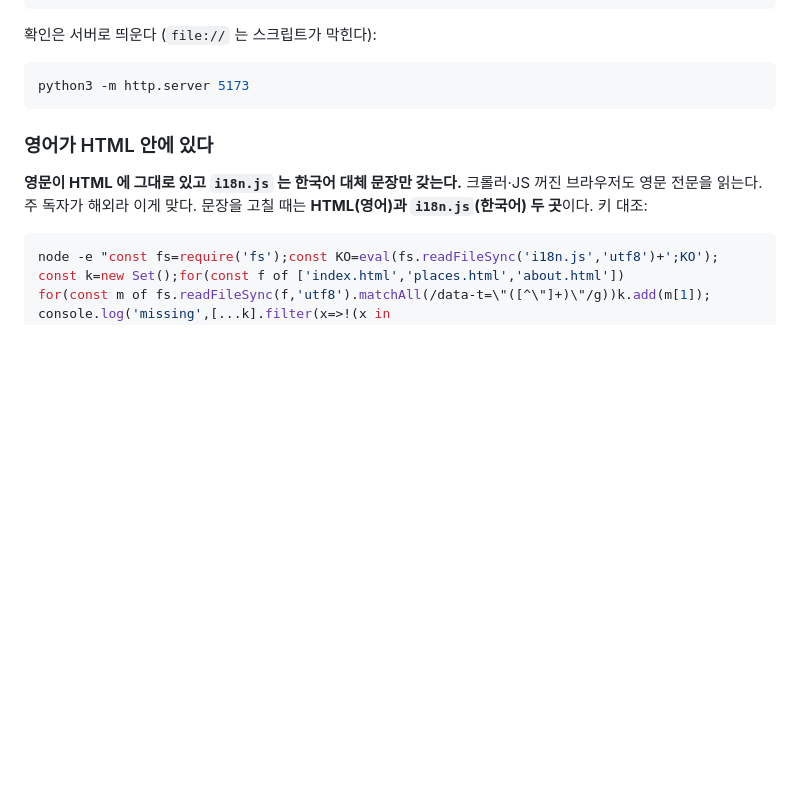
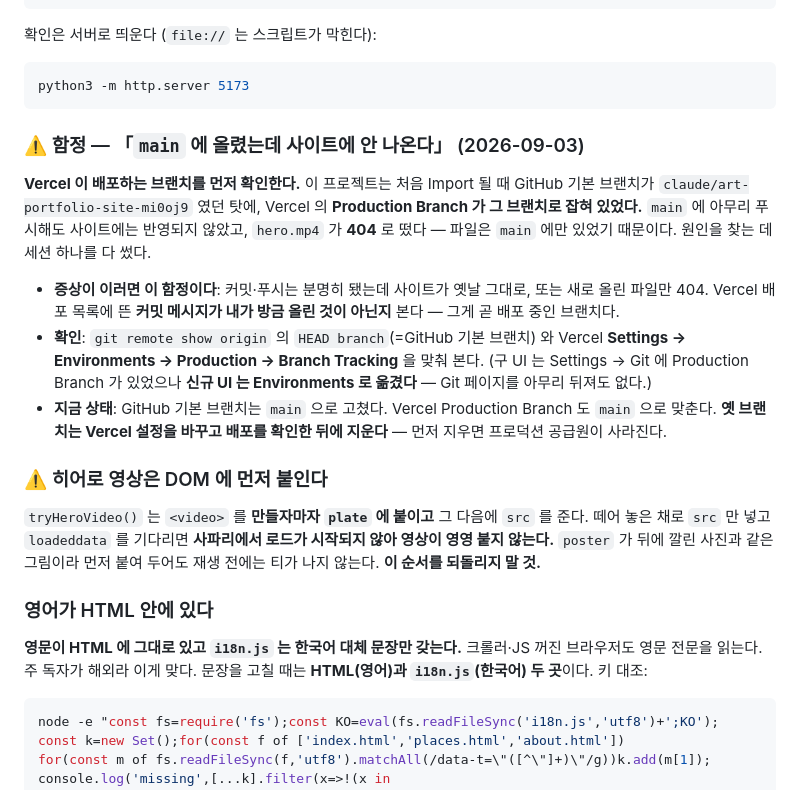
Before and after one commit to kentkim0326/kentkim, a Markdown page: CLAUDE.md, the part around the change. Rendered like a GitHub page; blank space fills up the shorter version.

Commit message:
배포 브랜치 함정과 히어로 영상 순서를 문서에 남긴다
main 에 푸시해도 사이트에 반영되지 않던 원인(Vercel Production Branch 가
claude/art-portfolio-site-mi0oj9 로 잡혀 있었다)과, 사파리에서 히어로 영상이
붙지 않던 원인(<video> 를 DOM 에 붙이기 전에 로드를 기다렸다)을 적었다.

Co-Authored-By: Claude Opus 5 <noreply@anthropic.com>
Claude-Session: https://claude.ai/code/session_01PxirbkqbB89QA5LfkNBwfR

````diff
--- a/CLAUDE.md
+++ b/CLAUDE.md
@@ -139,6 +139,32 @@ assets/         works/ places/ incoming/
 python3 -m http.server 5173
 ```
 
+### ⚠️ 함정 — 「`main` 에 올렸는데 사이트에 안 나온다」 (2026-09-03)
+
+**Vercel 이 배포하는 브랜치를 먼저 확인한다.** 이 프로젝트는 처음 Import 될 때
+GitHub 기본 브랜치가 `claude/art-portfolio-site-mi0oj9` 였던 탓에, Vercel 의
+**Production Branch 가 그 브랜치로 잡혀 있었다.** `main` 에 아무리 푸시해도
+사이트에는 반영되지 않았고, `hero.mp4` 가 **404** 로 떴다 — 파일은 `main` 에만
+있었기 때문이다. 원인을 찾는 데 세션 하나를 다 썼다.
+
+- **증상이 이러면 이 함정이다**: 커밋·푸시는 분명히 됐는데 사이트가 옛날 그대로,
+  또는 새로 올린 파일만 404. Vercel 배포 목록에 뜬 **커밋 메시지가 내가 방금
+  올린 것이 아닌지** 본다 — 그게 곧 배포 중인 브랜치다.
+- **확인**: `git remote show origin` 의 `HEAD branch`(=GitHub 기본 브랜치) 와
+  Vercel **Settings → Environments → Production → Branch Tracking** 을 맞춰 본다.
+  (구 UI 는 Settings → Git 에 Production Branch 가 있었으나 **신규 UI 는
+  Environments 로 옮겼다** — Git 페이지를 아무리 뒤져도 없다.)
+- **지금 상태**: GitHub 기본 브랜치는 `main` 으로 고쳤다. Vercel Production Branch 도
+  `main` 으로 맞춘다. **옛 브랜치는 Vercel 설정을 바꾸고 배포를 확인한 뒤에 지운다** —
+  먼저 지우면 프로덕션 공급원이 사라진다.
+
+### ⚠️ 히어로 영상은 DOM 에 먼저 붙인다
+
+`tryHeroVideo()` 는 `<video>` 를 **만들자마자 `plate` 에 붙이고** 그 다음에 `src` 를 준다.
+떼어 놓은 채로 `src` 만 넣고 `loadeddata` 를 기다리면 **사파리에서 로드가 시작되지 않아
+영상이 영영 붙지 않는다.** `poster` 가 뒤에 깔린 사진과 같은 그림이라 먼저 붙여 두어도
+재생 전에는 티가 나지 않는다. **이 순서를 되돌리지 말 것.**
+
 ### 영어가 HTML 안에 있다
 
 **영문이 HTML 에 그대로 있고 `i18n.js` 는 한국어 대체 문장만 갖는다.**
````
